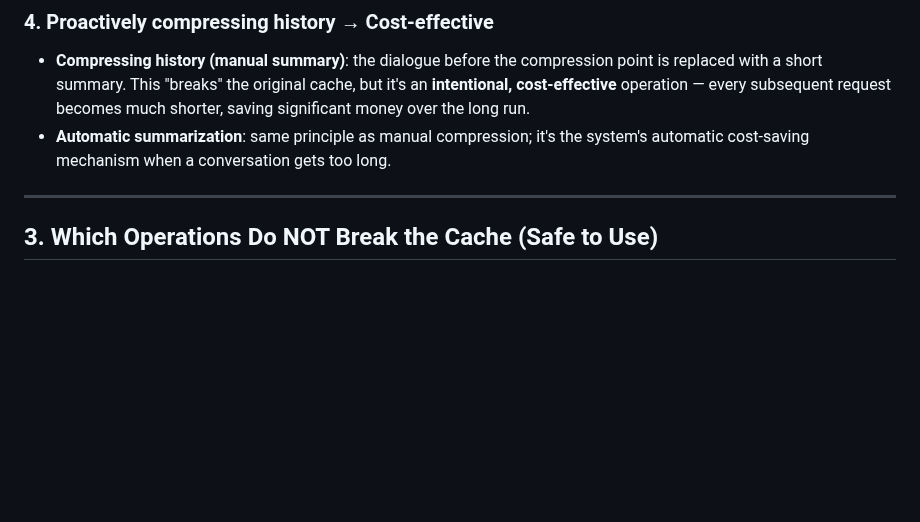
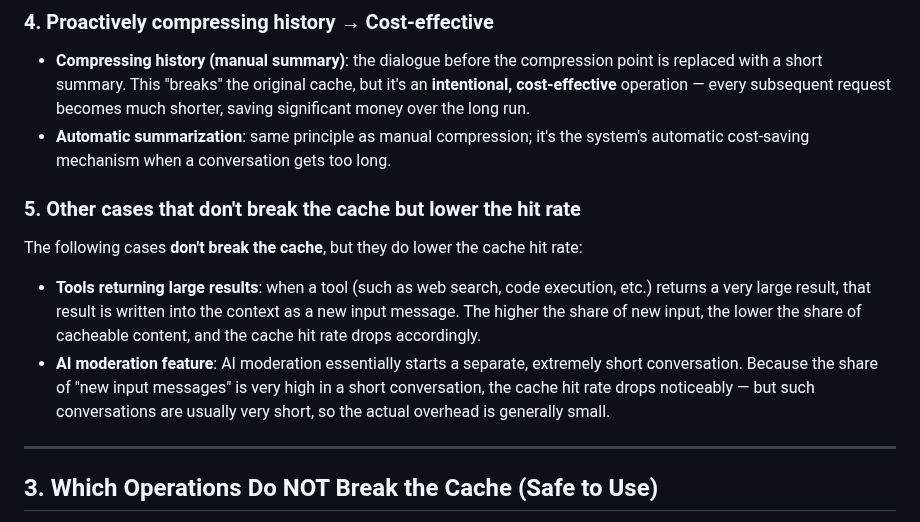
Before and after one commit to RAmenLch/mambochat, a Markdown page: doc/ContextCachingGuide_EN.md, the part around the change. Drawn GitHub-style; blank space fills up the shorter version.

```diff
--- a/doc/上下文缓存使用建议_EN.md
+++ b/doc/ContextCachingGuide_EN.md
@@ -80,6 +80,13 @@ Common entries (frontend features):
 - **Compressing history (manual summary)**: the dialogue before the compression point is replaced with a short summary. This "breaks" the original cache, but it's an **intentional, cost-effective** operation — every subsequent request becomes much shorter, saving significant money over the long run.
 - **Automatic summarization**: same principle as manual compression; it's the system's automatic cost-saving mechanism when a conversation gets too long.
 
+### 5. Other cases that don't break the cache but lower the hit rate
+
+The following cases **don't break the cache**, but they do lower the cache hit rate:
+
+- **Tools returning large results**: when a tool (such as web search, code execution, etc.) returns a very large result, that result is written into the context as a new input message. The higher the share of new input, the lower the share of cacheable content, and the cache hit rate drops accordingly.
+- **AI moderation feature**: AI moderation essentially starts a separate, extremely short conversation. Because the share of "new input messages" is very high in a short conversation, the cache hit rate drops noticeably — but such conversations are usually very short, so the actual overhead is generally small.
+
 ---
 
 ## 3. Which Operations Do NOT Break the Cache (Safe to Use)
```
Also changed, not shown: doc/上下文缓存使用建议.md (+7 -0 lines), doc/agent_img/mambo.png (renamed from mambo_agent/img/mambo.png), doc/agent_img/mambo_code.png (renamed from mambo_agent/img/mambo_code.png), 15 other files.
